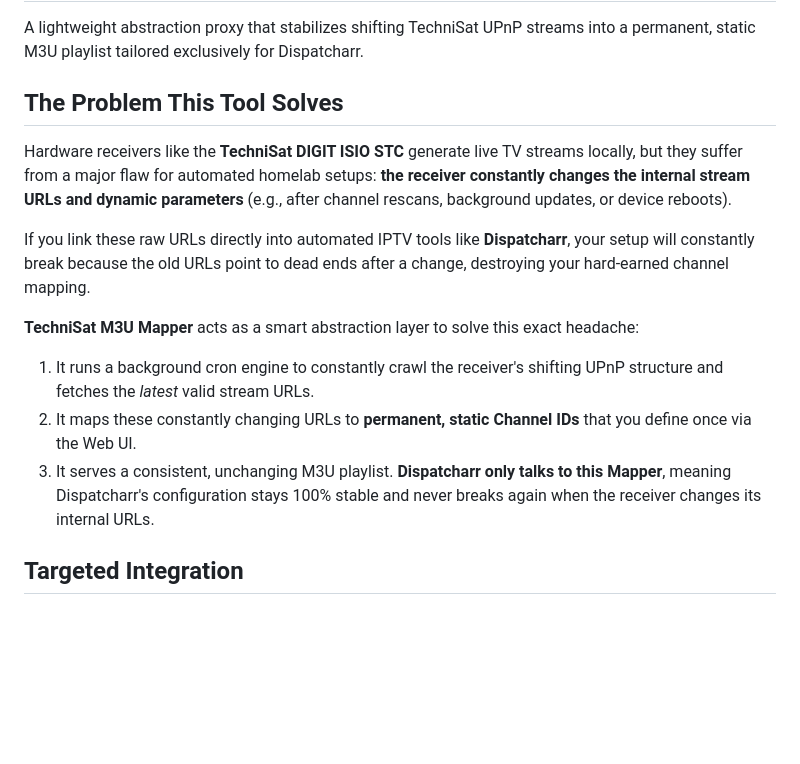
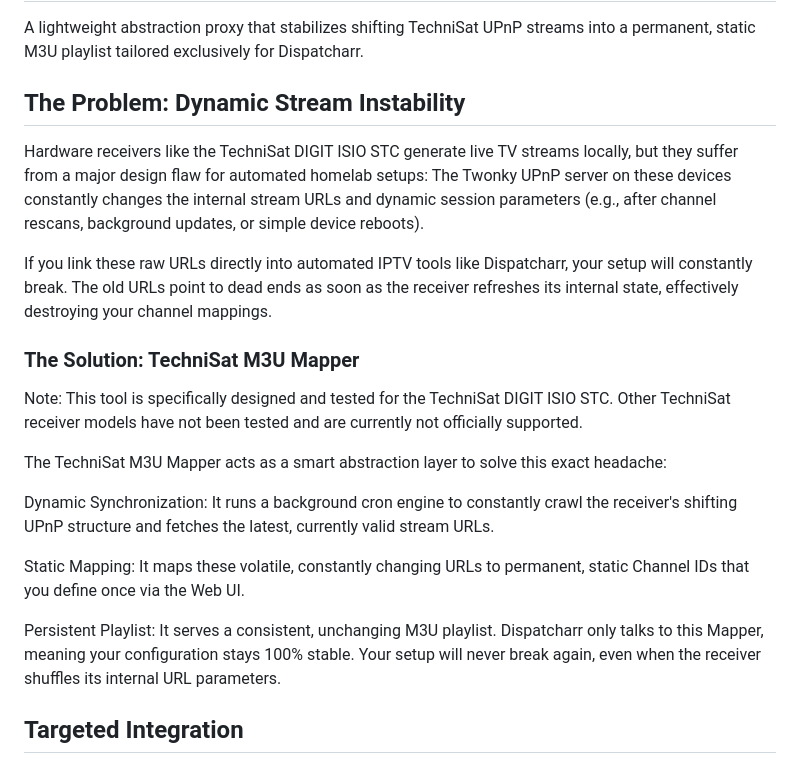
Before and after one commit to danielfranze/technimapper-m3u-proxy, a Markdown page: README.md, the part around the change. Rendered like a GitHub page; blank space fills up the shorter version.

```diff
--- a/README.md
+++ b/README.md
@@ -2,15 +2,21 @@
 
 A lightweight abstraction proxy that stabilizes shifting TechniSat UPnP streams into a permanent, static M3U playlist tailored exclusively for Dispatcharr.
 
-## The Problem This Tool Solves
-Hardware receivers like the **TechniSat DIGIT ISIO STC** generate live TV streams locally, but they suffer from a major flaw for automated homelab setups: **the receiver constantly changes the internal stream URLs and dynamic parameters** (e.g., after channel rescans, background updates, or device reboots).
+## The Problem: Dynamic Stream Instability
+Hardware receivers like the TechniSat DIGIT ISIO STC generate live TV streams locally, but they suffer from a major design flaw for automated homelab setups: The Twonky UPnP server on these devices constantly changes the internal stream URLs and dynamic session parameters (e.g., after channel rescans, background updates, or simple device reboots).
 
-If you link these raw URLs directly into automated IPTV tools like **Dispatcharr**, your setup will constantly break because the old URLs point to dead ends after a change, destroying your hard-earned channel mapping.
+If you link these raw URLs directly into automated IPTV tools like Dispatcharr, your setup will constantly break. The old URLs point to dead ends as soon as the receiver refreshes its internal state, effectively destroying your channel mappings.
 
-**TechniSat M3U Mapper** acts as a smart abstraction layer to solve this exact headache:
-1. It runs a background cron engine to constantly crawl the receiver's shifting UPnP structure and fetches the *latest* valid stream URLs.
-2. It maps these constantly changing URLs to **permanent, static Channel IDs** that you define once via the Web UI.
-3. It serves a consistent, unchanging M3U playlist. **Dispatcharr only talks to this Mapper**, meaning Dispatcharr's configuration stays 100% stable and never breaks again when the receiver changes its internal URLs.
+### The Solution: TechniSat M3U Mapper
+Note: This tool is specifically designed and tested for the TechniSat DIGIT ISIO STC. Other TechniSat receiver models have not been tested and are currently not officially supported.
+
+The TechniSat M3U Mapper acts as a smart abstraction layer to solve this exact headache:
+
+Dynamic Synchronization: It runs a background cron engine to constantly crawl the receiver's shifting UPnP structure and fetches the latest, currently valid stream URLs.
+
+Static Mapping: It maps these volatile, constantly changing URLs to permanent, static Channel IDs that you define once via the Web UI.
+
+Persistent Playlist: It serves a consistent, unchanging M3U playlist. Dispatcharr only talks to this Mapper, meaning your configuration stays 100% stable. Your setup will never break again, even when the receiver shuffles its internal URL parameters.
 
 ## Targeted Integration
 This tool is **specifically built and optimized to be utilized exclusively in tandem with Dispatcharr**. It serves as the dedicated translation bridge, eliminating formatting mismatches and URL instability natively, feeding your TechniSat tuner streams reliably into your automated **Dispatcharr** pipeline.
```
